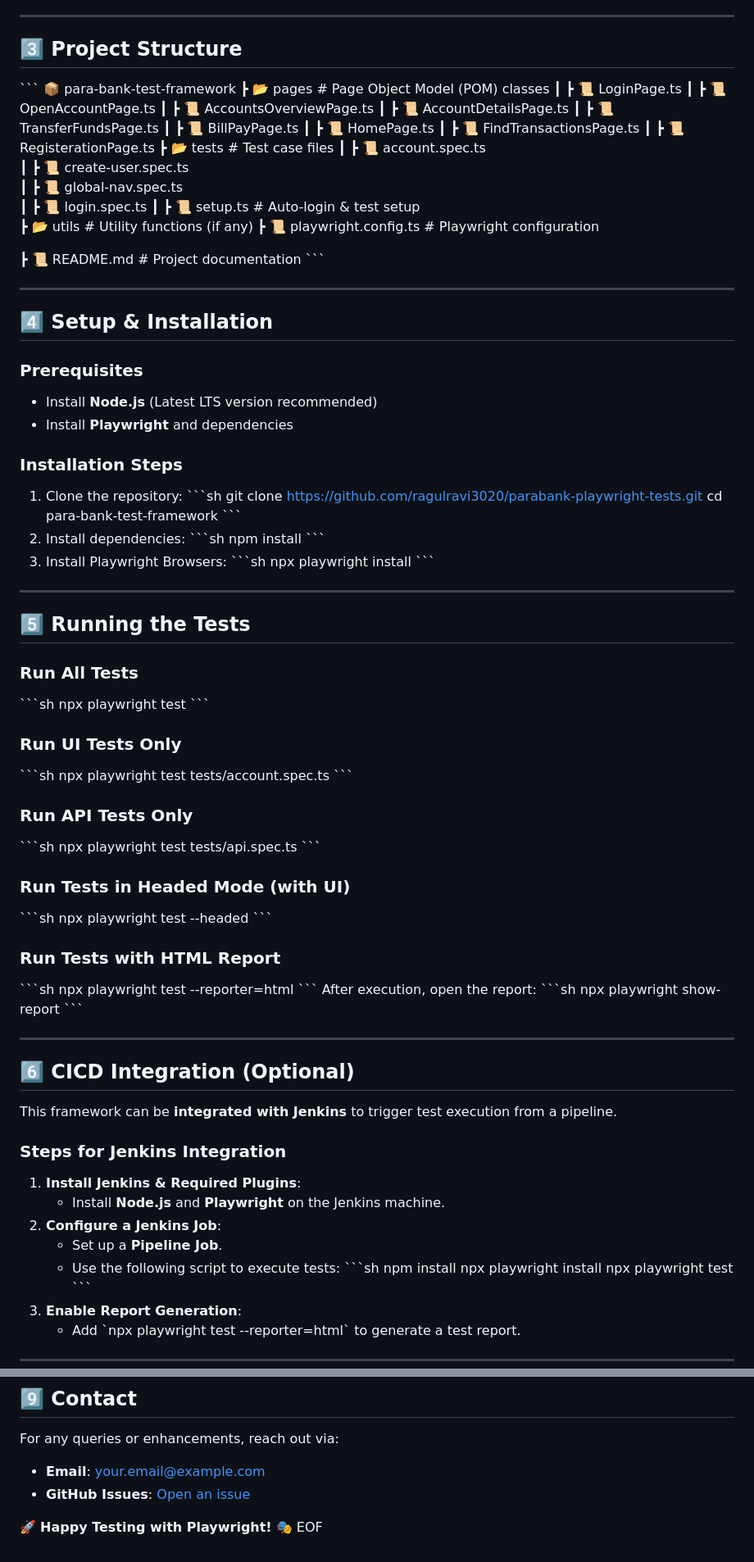
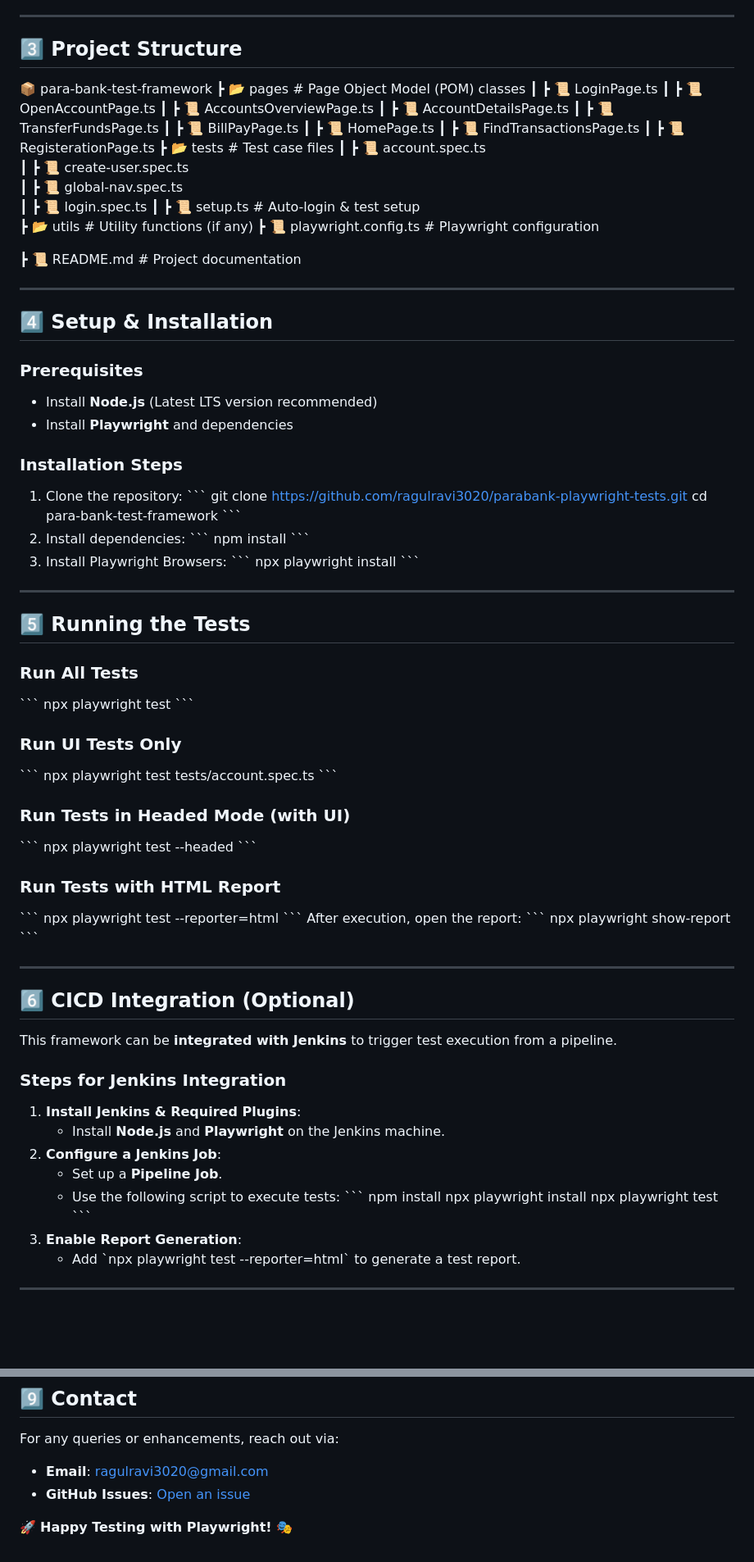
Before and after one commit to ragulravi3020/parabank-playwright-tests, a Markdown page: README.md, 2 parts joined by grey strips. Shown: that part at 82% size. Rendered like a GitHub page; blank space fills up the shorter version.

```diff
--- a/README.md
+++ b/README.md
@@ -38,7 +38,6 @@ The framework also includes API test automation for verifying transaction histor
 ---
 
 ## **3️⃣ Project Structure**
-\`\`\`
 📦 para-bank-test-framework
  ┣ 📂 pages               # Page Object Model (POM) classes
  ┃ ┣ 📜 LoginPage.ts
@@ -60,7 +59,6 @@ The framework also includes API test automation for verifying transaction histor
  ┣ 📜 playwright.config.ts # Playwright configuration
 
  ┣ 📜 README.md           # Project documentation
-\`\`\`
 
 ---
 
@@ -71,16 +69,16 @@ The framework also includes API test automation for verifying transaction histor
 
 ### **Installation Steps**
 1. Clone the repository:
-   \`\`\`sh
+   \`\`\`
    git clone https://github.com/ragulravi3020/parabank-playwright-tests.git
    cd para-bank-test-framework
    \`\`\`
 2. Install dependencies:
-   \`\`\`sh
+   \`\`\`
    npm install
    \`\`\`
 3. Install Playwright Browsers:
-   \`\`\`sh
+   \`\`\`
    npx playwright install
    \`\`\`
 
@@ -88,31 +86,26 @@ The framework also includes API test automation for verifying transaction histor
 
 ## **5️⃣ Running the Tests**
 ### **Run All Tests**
-\`\`\`sh
+\`\`\`
 npx playwright test
 \`\`\`
 
 ### **Run UI Tests Only**
-\`\`\`sh
+\`\`\`
 npx playwright test tests/account.spec.ts
 \`\`\`
 
-### **Run API Tests Only**
-\`\`\`sh
-npx playwright test tests/api.spec.ts
+### **Run Tests in Headed Mode (with UI)**
 \`\`\`
-
-### **Run Tests in Headed Mode (with UI)**
-\`\`\`sh
 npx playwright test --headed
 \`\`\`
 
 ### **Run Tests with HTML Report**
-\`\`\`sh
+\`\`\`
 npx playwright test --reporter=html
 \`\`\`
 After execution, open the report:
-\`\`\`sh
+\`\`\`
 npx playwright show-report
 \`\`\`
 
@@ -127,7 +120,7 @@ This framework can be **integrated with Jenkins** to trigger test execution from
 2. **Configure a Jenkins Job**:
    - Set up a **Pipeline Job**.
    - Use the following script to execute tests:
-     \`\`\`sh
+     \`\`\`
      npm install
      npx playwright install
      npx playwright test
@@ -156,8 +149,7 @@ This framework can be **integrated with Jenkins** to trigger test execution from
 
 ## **9️⃣ Contact**
 For any queries or enhancements, reach out via:
-- **Email**: your.email@example.com
+- **Email**: ragulravi3020@gmail.com
 - **GitHub Issues**: [Open an issue](https://github.com/ragulravi3020/parabank-playwright-tests/issues)
 
 🚀 **Happy Testing with Playwright!** 🎭
-EOF
```
